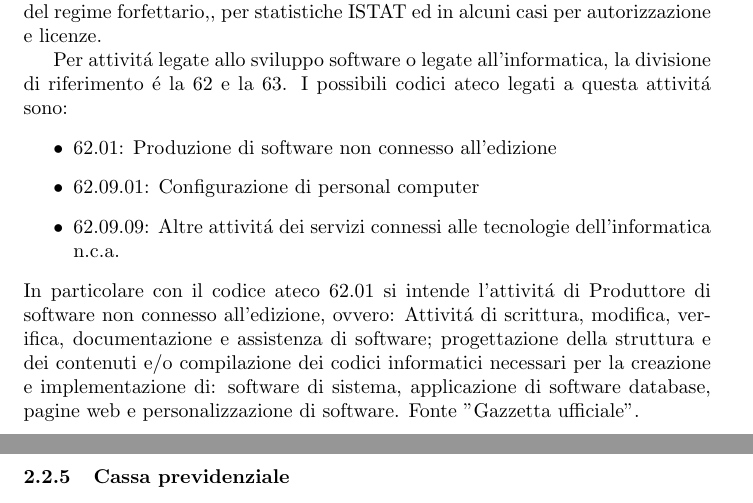
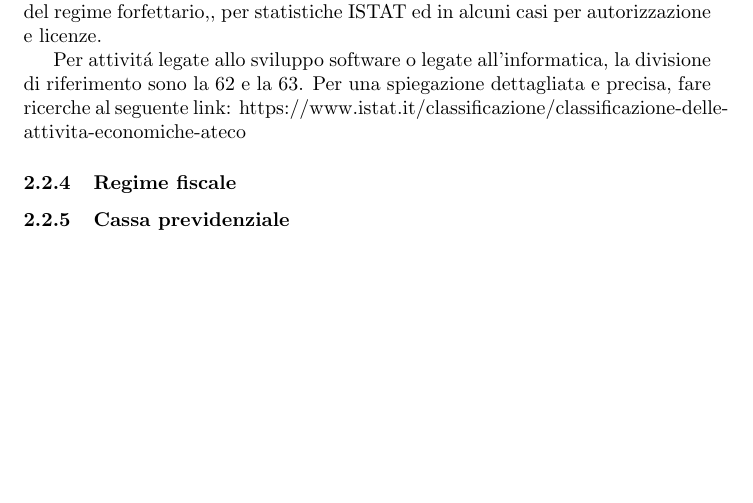
Before and after one commit to RiccardoParrino/html-css-js-train, a LaTeX CV (freelancing-res/doc.tex): two parts of pages 2 and 3 of 5 before the commit and part of page 2 of 4 after it, the two joined at a grey line, cut so that both start at the same text, the shorter picture padded with empty space. Compiled offline with pdfLaTeX.

Commit message:
better section codice ateco

```diff
--- a/freelancing-res/doc.tex
+++ b/freelancing-res/doc.tex
@@ -37,15 +37,9 @@ Il codice ATECO (acronimo di ATtivit\'a ECOnomiche) \'e una classificazione alfa
 
 Il codice ATECO ha una struttura gerarchica XX.YY.ZZ.W, in cui XX individua la sezione, YY individua la divisione, ZZ il gruppo e W la Classe/Voce, anche se quest'ultimo non \'e sempre presente e serve a dare un ulteriore livello di dettaglio. Un esempio pratico: Codice ATECO: 74.10.21 significa 74 Altre attivit\'a professionali, scientifiche e tecniche, 10 si intende Attivit\'a di design specializzate e 21 Design grafico, in particolare per il web. Il codice ATECO si usa per l'apertura della partita IVA, per il calcolo dei contributi INPS, per la scelta del regime forfettario,, per statistiche ISTAT ed in alcuni casi per autorizzazione e licenze.
 
-Per attivit\'a legate allo sviluppo software o legate all'informatica, la divisione di riferimento \'e la 62 e la 63. I possibili codici ateco legati a questa attivit\'a sono:
-\begin{itemize}
-    \item 62.01: Produzione di software non connesso all'edizione
-    \item 62.09.01: Configurazione di personal computer
-    \item 62.09.09: Altre attivit\'a dei servizi connessi alle tecnologie dell'informatica n.c.a.
-\end{itemize}
-In particolare con il codice ateco 62.01 si intende l'attivit\'a di Produttore di software non connesso all'edizione, ovvero: Attivit\'a di scrittura, modifica, verifica, documentazione e assistenza di software; progettazione della struttura e dei contenuti e/o compilazione dei codici informatici
-necessari per la creazione e implementazione di: software di sistema, applicazione di software database, pagine web e personalizzazione di software.
-Fonte "Gazzetta ufficiale".
+Per attivit\'a legate allo sviluppo software o legate all'informatica, la divisione di riferimento sono la 62 e la 63.
+Per una spiegazione dettagliata e precisa, fare ricerche al seguente link: https://www.istat.it/classificazione/classificazione-delle-attivita-economiche-ateco
+
 
 \subsubsection{Regime fiscale}
 \subsubsection{Cassa previdenziale}
```
